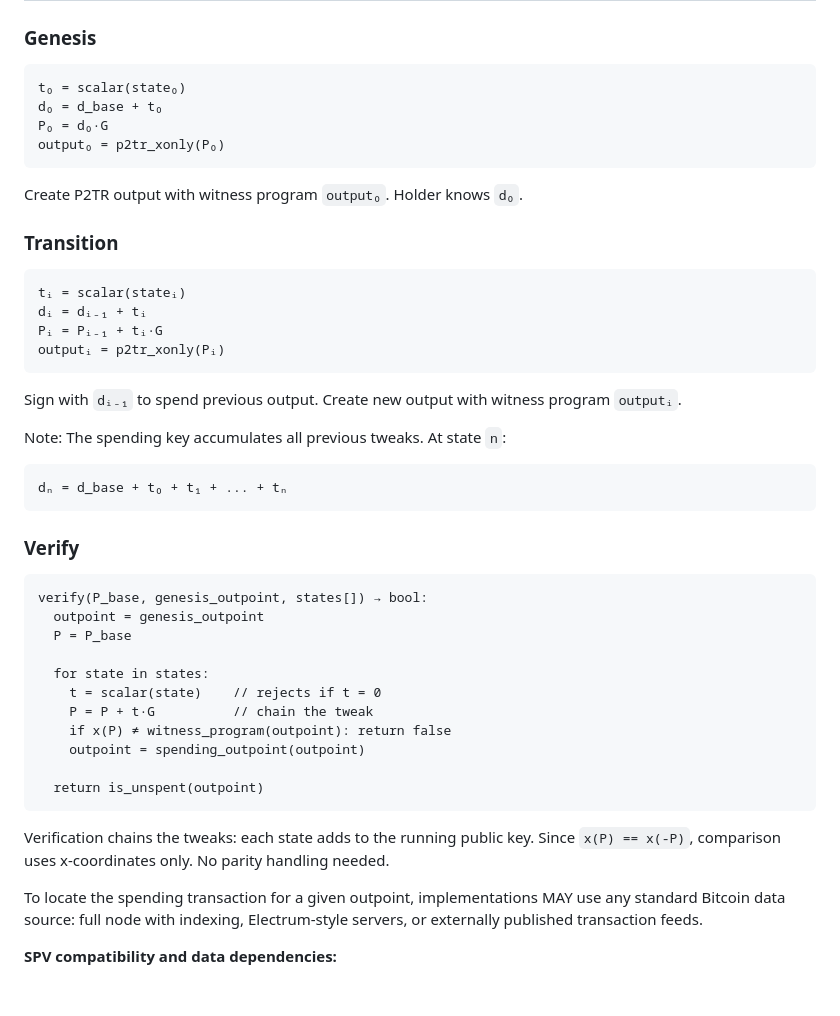
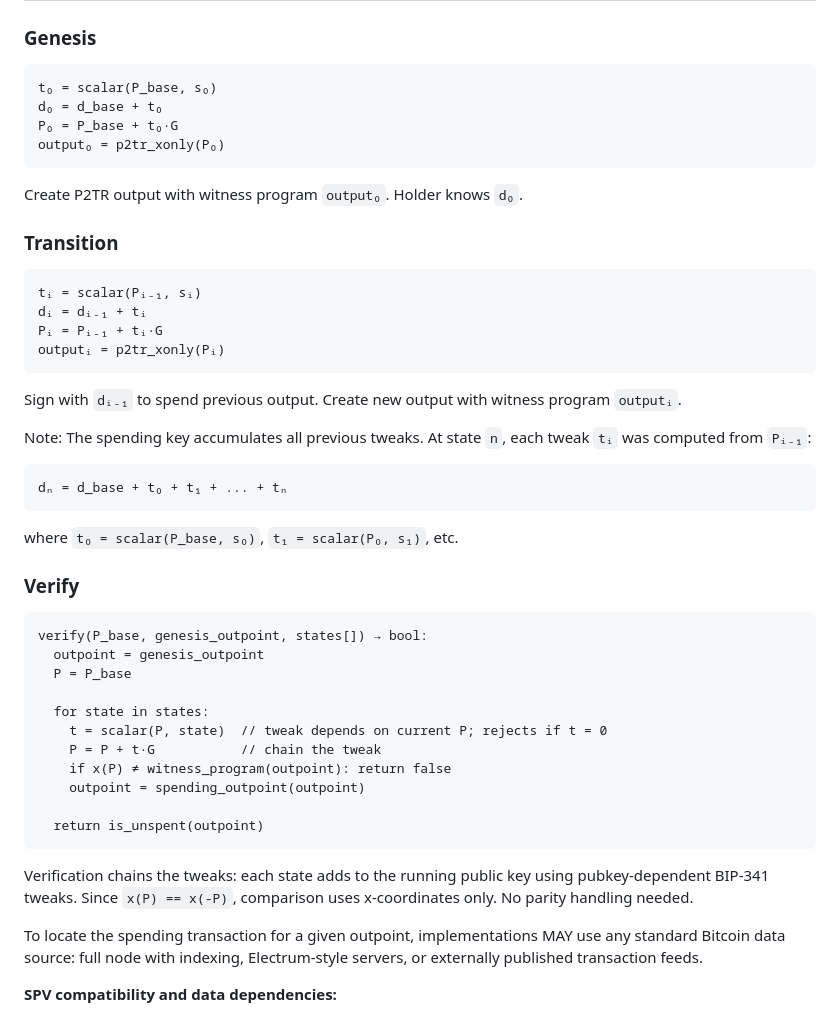
Before and after one commit to blocktrails/spec, a Markdown page: spec.md, the part around one of its changes. Drawn GitHub-style; blank space fills up the shorter version.

````diff
--- a/spec.md
+++ b/spec.md
@@ -120,9 +128,9 @@ In practice, **top-up** is the only liveness-oriented convention that may be wid
 ### Genesis
 
 ```
-t₀ = scalar(state₀)
+t₀ = scalar(P_base, s₀)
 d₀ = d_base + t₀
-P₀ = d₀·G
+P₀ = P_base + t₀·G
 output₀ = p2tr_xonly(P₀)
 ```
 
@@ -131,7 +139,7 @@ Create P2TR output with witness program `output₀`. Holder knows `d₀`.
 ### Transition
 
 ```
-tᵢ = scalar(stateᵢ)
+tᵢ = scalar(Pᵢ₋₁, sᵢ)
 dᵢ = dᵢ₋₁ + tᵢ
 Pᵢ = Pᵢ₋₁ + tᵢ·G
 outputᵢ = p2tr_xonly(Pᵢ)
@@ -139,10 +147,11 @@ outputᵢ = p2tr_xonly(Pᵢ)
 
 Sign with `dᵢ₋₁` to spend previous output. Create new output with witness program `outputᵢ`.
 
-Note: The spending key accumulates all previous tweaks. At state `n`:
+Note: The spending key accumulates all previous tweaks. At state `n`, each tweak `tᵢ` was computed from `Pᵢ₋₁`:
 ```
 dₙ = d_base + t₀ + t₁ + ... + tₙ
 ```
+where `t₀ = scalar(P_base, s₀)`, `t₁ = scalar(P₀, s₁)`, etc.
 
 ### Verify
 
@@ -152,15 +161,15 @@ verify(P_base, genesis_outpoint, states[]) → bool:
   P = P_base
 
   for state in states:
-    t = scalar(state)    // rejects if t = 0
-    P = P + t·G          // chain the tweak
+    t = scalar(P, state)  // tweak depends on current P; rejects if t = 0
+    P = P + t·G           // chain the tweak
     if x(P) ≠ witness_program(outpoint): return false
     outpoint = spending_outpoint(outpoint)
 
   return is_unspent(outpoint)
 ```
 
-Verification chains the tweaks: each state adds to the running public key. Since `x(P) == x(-P)`, comparison uses x-coordinates only. No parity handling needed.
+Verification chains the tweaks: each state adds to the running public key using pubkey-dependent BIP-341 tweaks. Since `x(P) == x(-P)`, comparison uses x-coordinates only. No parity handling needed.
 
 To locate the spending transaction for a given outpoint, implementations MAY use any standard Bitcoin data source: full node with indexing, Electrum-style servers, or externally published transaction feeds.
 
````
Also changed, not shown: other parts of spec.md (+25 -17 lines).
